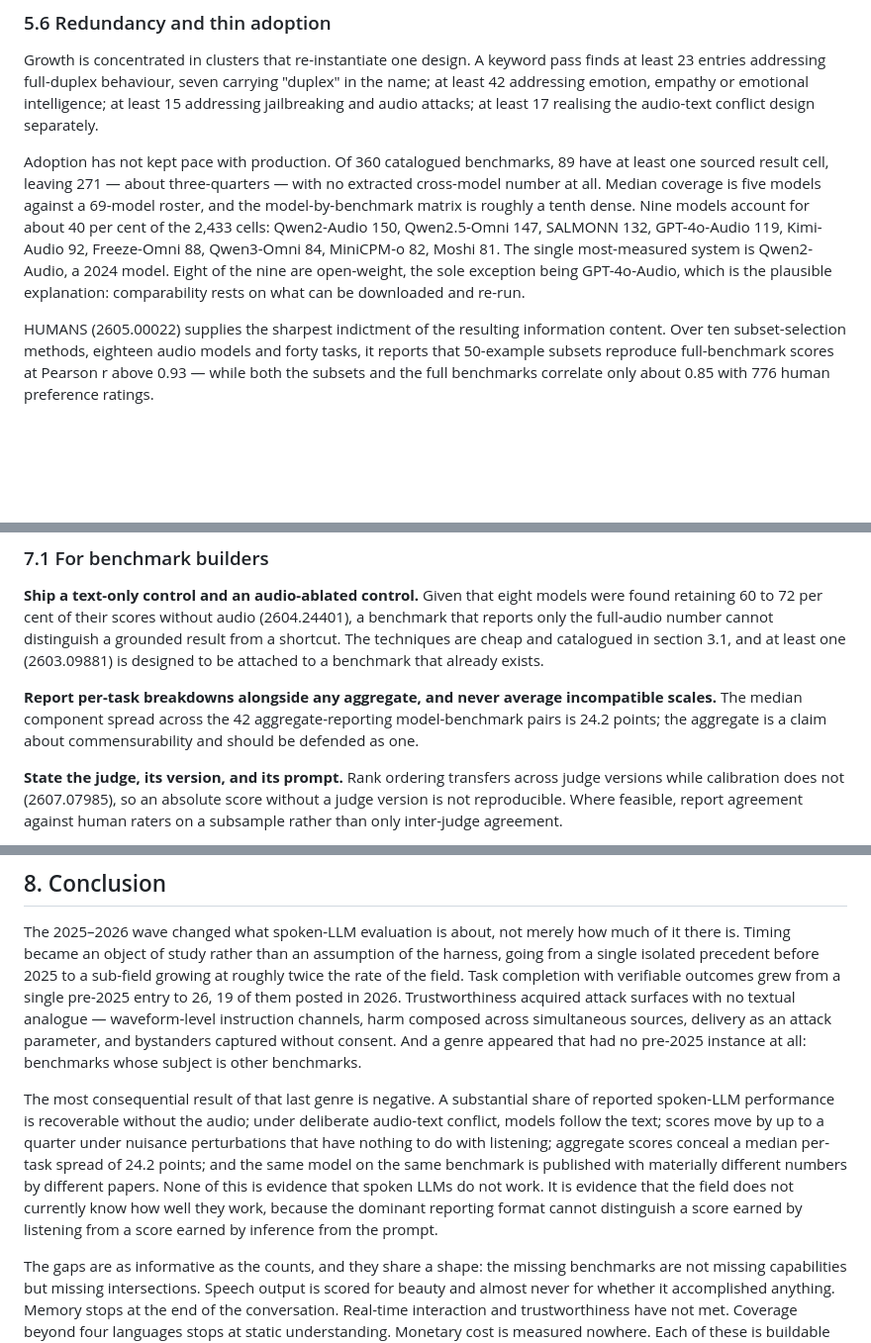
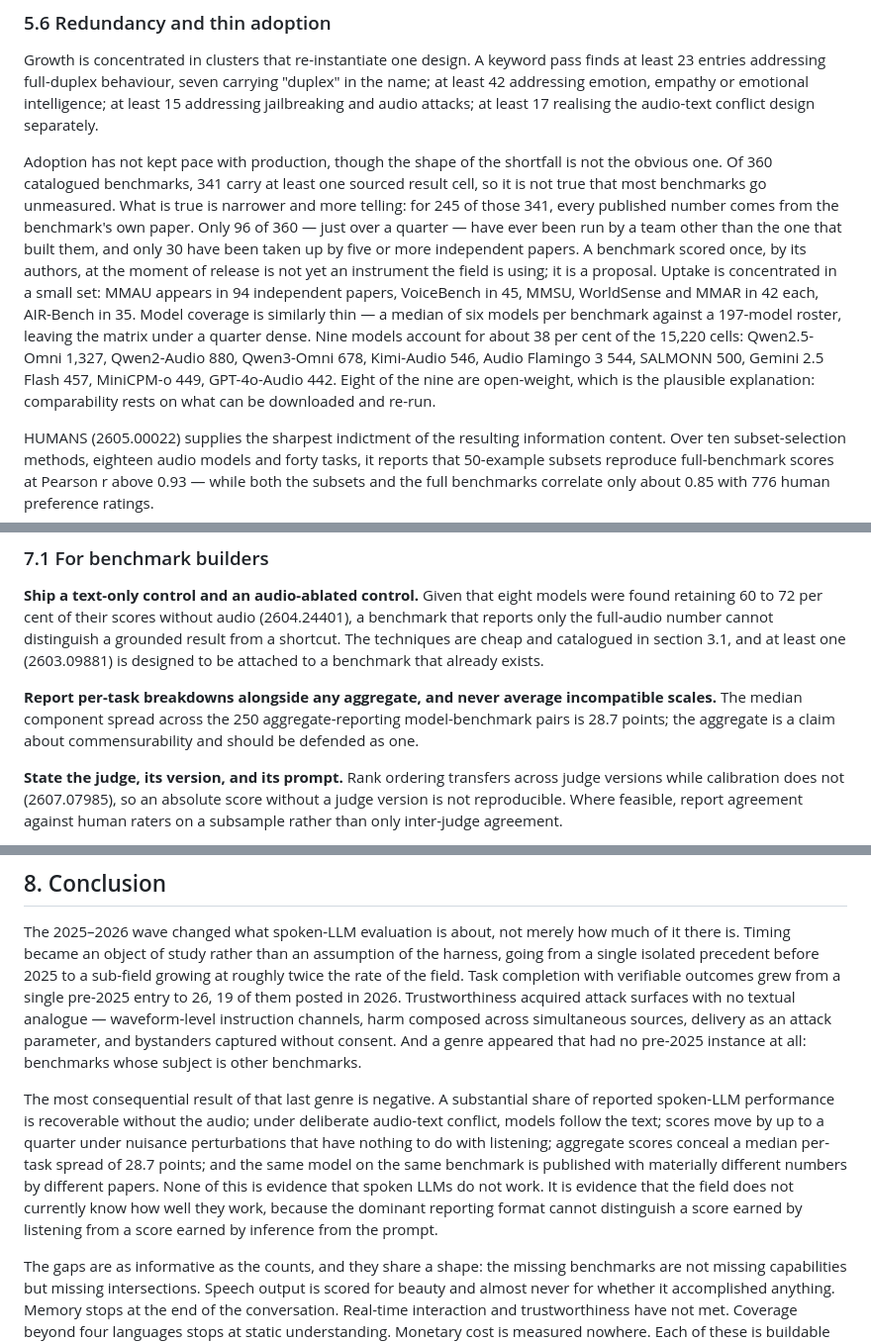
Before and after one commit to speechlab0210/spoken-llm-benchmarks, a Markdown page: paper/PAPER.md, 3 parts joined by grey strips. Shown at 99% size. Drawn GitHub-style; blank space fills up the shorter version.

```diff
--- a/paper/PAPER.md
+++ b/paper/PAPER.md
@@ -254,7 +254,7 @@ Matched-backbone testing (2602.17598) supplies the reason to distrust any aggreg
 
 Growth is concentrated in clusters that re-instantiate one design. A keyword pass finds at least 23 entries addressing full-duplex behaviour, seven carrying "duplex" in the name; at least 42 addressing emotion, empathy or emotional intelligence; at least 15 addressing jailbreaking and audio attacks; at least 17 realising the audio-text conflict design separately.
 
-Adoption has not kept pace with production. Of 360 catalogued benchmarks, 89 have at least one sourced result cell, leaving 271 — about three-quarters — with no extracted cross-model number at all. Median coverage is five models against a 69-model roster, and the model-by-benchmark matrix is roughly a tenth dense. Nine models account for about 40 per cent of the 2,433 cells: Qwen2-Audio 150, Qwen2.5-Omni 147, SALMONN 132, GPT-4o-Audio 119, Kimi-Audio 92, Freeze-Omni 88, Qwen3-Omni 84, MiniCPM-o 82, Moshi 81. The single most-measured system is Qwen2-Audio, a 2024 model. Eight of the nine are open-weight, the sole exception being GPT-4o-Audio, which is the plausible explanation: comparability rests on what can be downloaded and re-run.
+Adoption has not kept pace with production, though the shape of the shortfall is not the obvious one. Of 360 catalogued benchmarks, 341 carry at least one sourced result cell, so it is not true that most benchmarks go unmeasured. What is true is narrower and more telling: for 245 of those 341, every published number comes from the benchmark's own paper. Only 96 of 360 — just over a quarter — have ever been run by a team other than the one that built them, and only 30 have been taken up by five or more independent papers. A benchmark scored once, by its authors, at the moment of release is not yet an instrument the field is using; it is a proposal. Uptake is concentrated in a small set: MMAU appears in 94 independent papers, VoiceBench in 45, MMSU, WorldSense and MMAR in 42 each, AIR-Bench in 35. Model coverage is similarly thin — a median of six models per benchmark against a 197-model roster, leaving the matrix under a quarter dense. Nine models account for about 38 per cent of the 15,220 cells: Qwen2.5-Omni 1,327, Qwen2-Audio 880, Qwen3-Omni 678, Kimi-Audio 546, Audio Flamingo 3 544, SALMONN 500, Gemini 2.5 Flash 457, MiniCPM-o 449, GPT-4o-Audio 442. Eight of the nine are open-weight, which is the plausible explanation: comparability rests on what can be downloaded and re-run.
 
 HUMANS (2605.00022) supplies the sharpest indictment of the resulting information content. Over ten subset-selection methods, eighteen audio models and forty tasks, it reports that 50-example subsets reproduce full-benchmark scores at Pearson r above 0.93 — while both the subsets and the full benchmarks correlate only about 0.85 with 776 human preference ratings.
 
@@ -336,7 +336,7 @@ Read together, the empty cells share a structure. Almost every one is an interse
 
 **Ship a text-only control and an audio-ablated control.** Given that eight models were found retaining 60 to 72 per cent of their scores without audio (2604.24401), a benchmark that reports only the full-audio number cannot distinguish a grounded result from a shortcut. The techniques are cheap and catalogued in section 3.1, and at least one (2603.09881) is designed to be attached to a benchmark that already exists.
 
-**Report per-task breakdowns alongside any aggregate, and never average incompatible scales.** The median component spread across the 42 aggregate-reporting model-benchmark pairs is 24.2 points; the aggregate is a claim about commensurability and should be defended as one.
+**Report per-task breakdowns alongside any aggregate, and never average incompatible scales.** The median component spread across the 250 aggregate-reporting model-benchmark pairs is 28.7 points; the aggregate is a claim about commensurability and should be defended as one.
 
 **State the judge, its version, and its prompt.** Rank ordering transfers across judge versions while calibration does not (2607.07985), so an absolute score without a judge version is not reproducible. Where feasible, report agreement against human raters on a subsample rather than only inter-judge agreement.
 
@@ -366,7 +366,7 @@ Treat a single aggregate as a hypothesis about a per-task table that has not bee
 
 The 2025–2026 wave changed what spoken-LLM evaluation is about, not merely how much of it there is. Timing became an object of study rather than an assumption of the harness, going from a single isolated precedent before 2025 to a sub-field growing at roughly twice the rate of the field. Task completion with verifiable outcomes grew from a single pre-2025 entry to 26, 19 of them posted in 2026. Trustworthiness acquired attack surfaces with no textual analogue — waveform-level instruction channels, harm composed across simultaneous sources, delivery as an attack parameter, and bystanders captured without consent. And a genre appeared that had no pre-2025 instance at all: benchmarks whose subject is other benchmarks.
 
-The most consequential result of that last genre is negative. A substantial share of reported spoken-LLM performance is recoverable without the audio; under deliberate audio-text conflict, models follow the text; scores move by up to a quarter under nuisance perturbations that have nothing to do with listening; aggregate scores conceal a median per-task spread of 24.2 points; and the same model on the same benchmark is published with materially different numbers by different papers. None of this is evidence that spoken LLMs do not work. It is evidence that the field does not currently know how well they work, because the dominant reporting format cannot distinguish a score earned by listening from a score earned by inference from the prompt.
+The most consequential result of that last genre is negative. A substantial share of reported spoken-LLM performance is recoverable without the audio; under deliberate audio-text conflict, models follow the text; scores move by up to a quarter under nuisance perturbations that have nothing to do with listening; aggregate scores conceal a median per-task spread of 28.7 points; and the same model on the same benchmark is published with materially different numbers by different papers. None of this is evidence that spoken LLMs do not work. It is evidence that the field does not currently know how well they work, because the dominant reporting format cannot distinguish a score earned by listening from a score earned by inference from the prompt.
 
 The gaps are as informative as the counts, and they share a shape: the missing benchmarks are not missing capabilities but missing intersections. Speech output is scored for beauty and almost never for whether it accomplished anything. Memory stops at the end of the conversation. Real-time interaction and trustworthiness have not met. Coverage beyond four languages stops at static understanding. Monetary cost is measured nowhere. Each of these is buildable by taking an existing benchmark and varying a second condition.
 
```
Also changed, not shown: other parts of paper/PAPER.md (+4 -4 lines).
